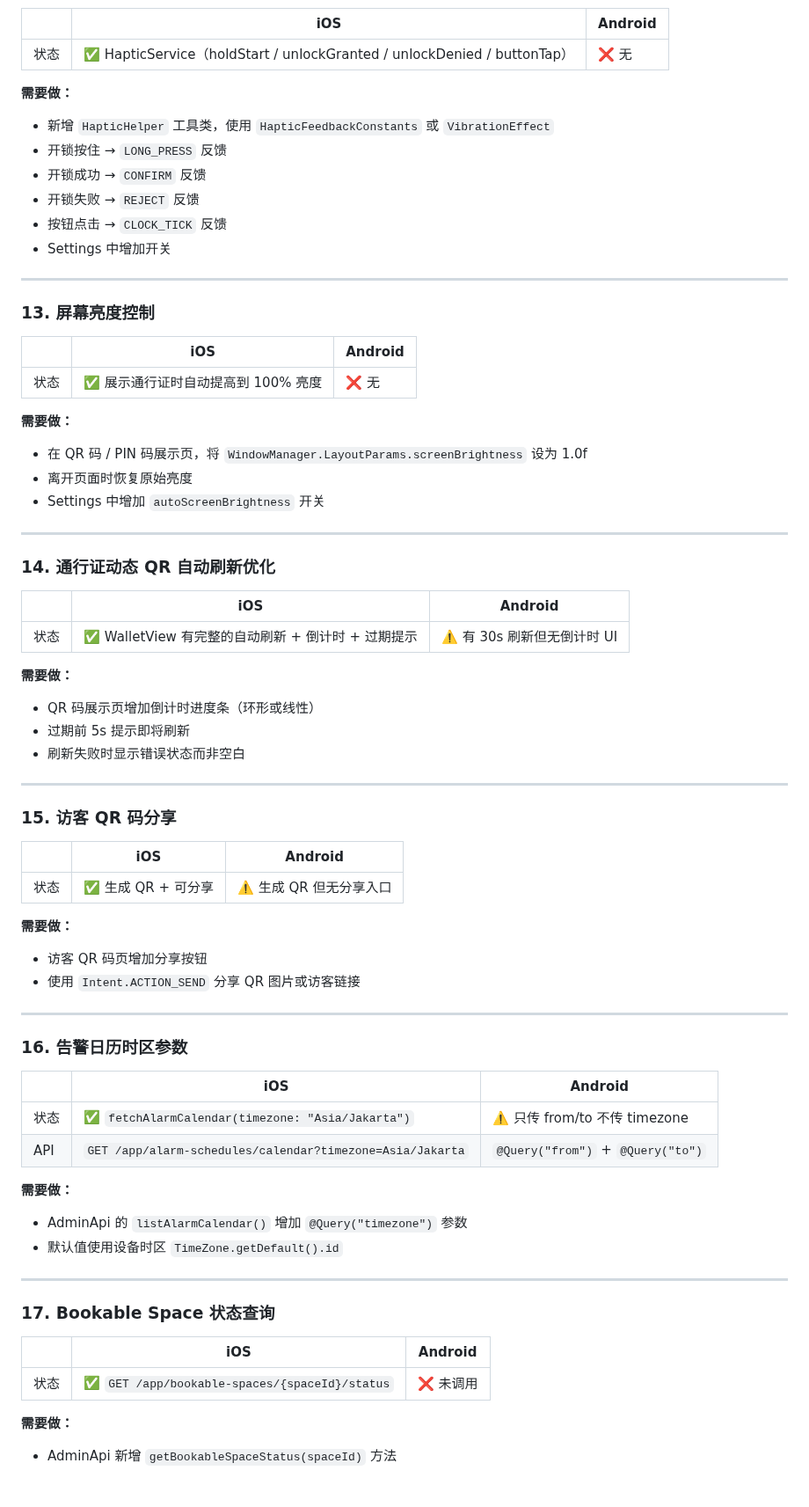
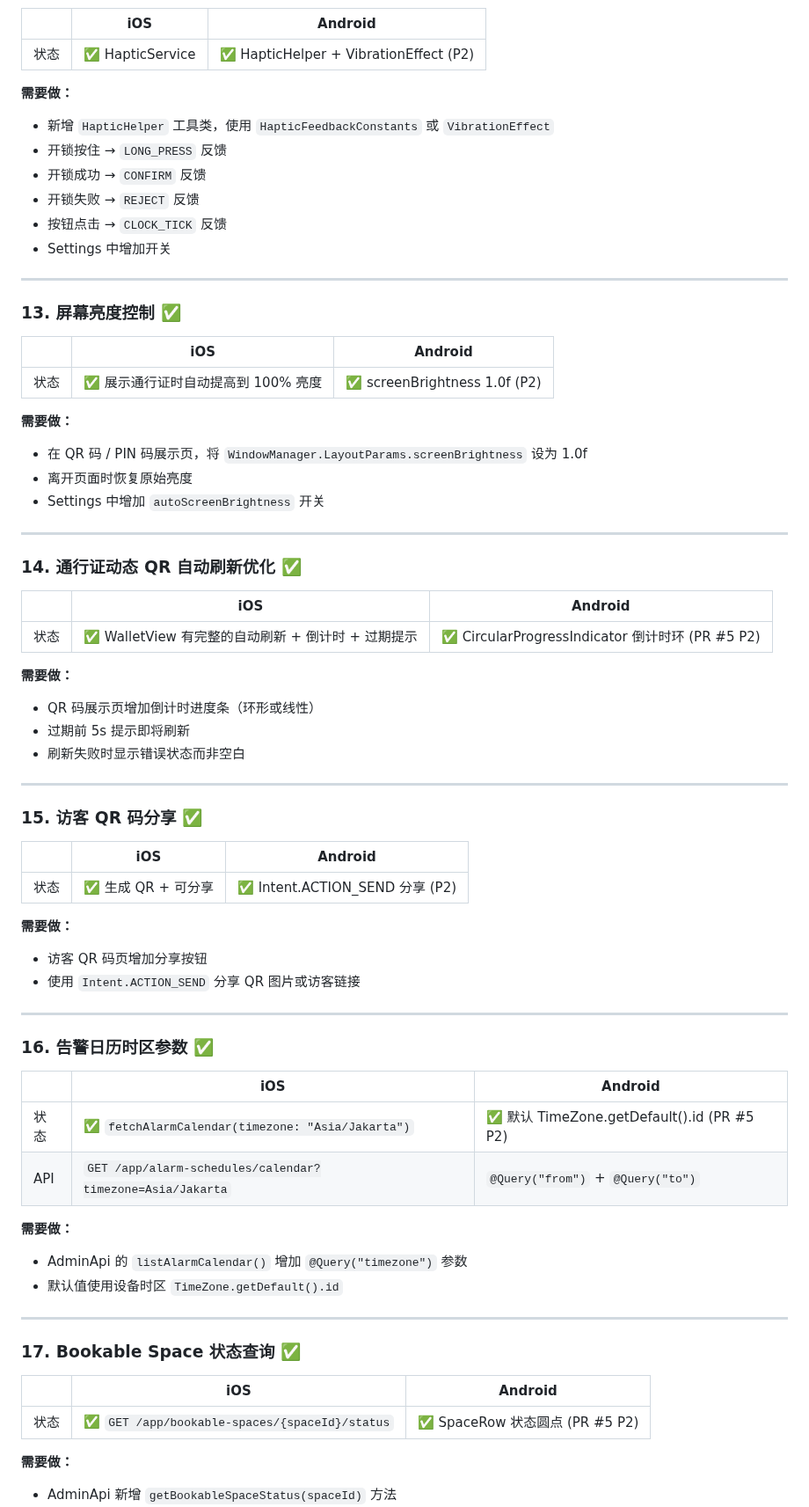
Before and after one commit to Sikyy/mistypass, a Markdown page: docs/ANDROID-GAP-ANALYSIS.md, the part around one of its changes. Shown at 88% size. GitHub-like rendering; blank space fills up the shorter version.

```diff
--- a/docs/ANDROID-GAP-ANALYSIS.md
+++ b/docs/ANDROID-GAP-ANALYSIS.md
@@ -200,7 +202,7 @@
 
 | | iOS | Android |
 |---|-----|---------|
-| 状态 | ✅ HapticService（holdStart / unlockGranted / unlockDenied / buttonTap） | ❌ 无 |
+| 状态 | ✅ HapticService | ✅ HapticHelper + VibrationEffect (P2) |
 
 **需要做：**
 - 新增 `HapticHelper` 工具类，使用 `HapticFeedbackConstants` 或 `VibrationEffect`
@@ -212,11 +214,11 @@
 
 ---
 
-### 13. 屏幕亮度控制
+### 13. 屏幕亮度控制 ✅
 
 | | iOS | Android |
 |---|-----|---------|
-| 状态 | ✅ 展示通行证时自动提高到 100% 亮度 | ❌ 无 |
+| 状态 | ✅ 展示通行证时自动提高到 100% 亮度 | ✅ screenBrightness 1.0f (P2) |
 
 **需要做：**
 - 在 QR 码 / PIN 码展示页，将 `WindowManager.LayoutParams.screenBrightness` 设为 1.0f
@@ -225,11 +227,11 @@
 
 ---
 
-### 14. 通行证动态 QR 自动刷新优化
+### 14. 通行证动态 QR 自动刷新优化 ✅
 
 | | iOS | Android |
 |---|-----|---------|
-| 状态 | ✅ WalletView 有完整的自动刷新 + 倒计时 + 过期提示 | ⚠️ 有 30s 刷新但无倒计时 UI |
+| 状态 | ✅ WalletView 有完整的自动刷新 + 倒计时 + 过期提示 | ✅ CircularProgressIndicator 倒计时环 (PR #5 P2) |
 
 **需要做：**
 - QR 码展示页增加倒计时进度条（环形或线性）
@@ -238,11 +240,11 @@
 
 ---
 
-### 15. 访客 QR 码分享
+### 15. 访客 QR 码分享 ✅
 
 | | iOS | Android |
 |---|-----|---------|
-| 状态 | ✅ 生成 QR + 可分享 | ⚠️ 生成 QR 但无分享入口 |
+| 状态 | ✅ 生成 QR + 可分享 | ✅ Intent.ACTION_SEND 分享 (P2) |
 
 **需要做：**
 - 访客 QR 码页增加分享按钮
@@ -250,11 +252,11 @@
 
 ---
 
-### 16. 告警日历时区参数
+### 16. 告警日历时区参数 ✅
 
 | | iOS | Android |
 |---|-----|---------|
-| 状态 | ✅ `fetchAlarmCalendar(timezone: "Asia/Jakarta")` | ⚠️ 只传 from/to 不传 timezone |
+| 状态 | ✅ `fetchAlarmCalendar(timezone: "Asia/Jakarta")` | ✅ 默认 TimeZone.getDefault().id (PR #5 P2) |
 | API | `GET /app/alarm-schedules/calendar?timezone=Asia/Jakarta` | `@Query("from")` + `@Query("to")` |
 
 **需要做：**
@@ -263,11 +265,11 @@
 
 ---
 
-### 17. Bookable Space 状态查询
+### 17. Bookable Space 状态查询 ✅
 
 | | iOS | Android |
 |---|-----|---------|
-| 状态 | ✅ `GET /app/bookable-spaces/{spaceId}/status` | ❌ 未调用 |
+| 状态 | ✅ `GET /app/bookable-spaces/{spaceId}/status` | ✅ SpaceRow 状态圆点 (PR #5 P2) |
 
 **需要做：**
 - AdminApi 新增 `getBookableSpaceStatus(spaceId)` 方法
```
Also changed, not shown: other parts of docs/ANDROID-GAP-ANALYSIS.md (+35 -33 lines).
